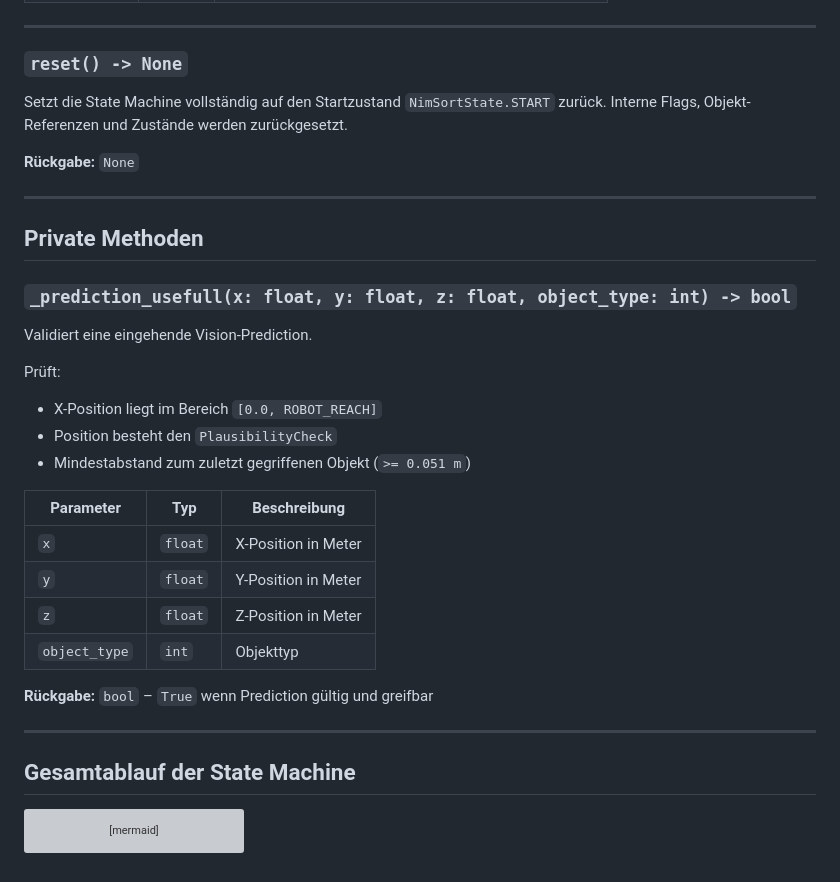
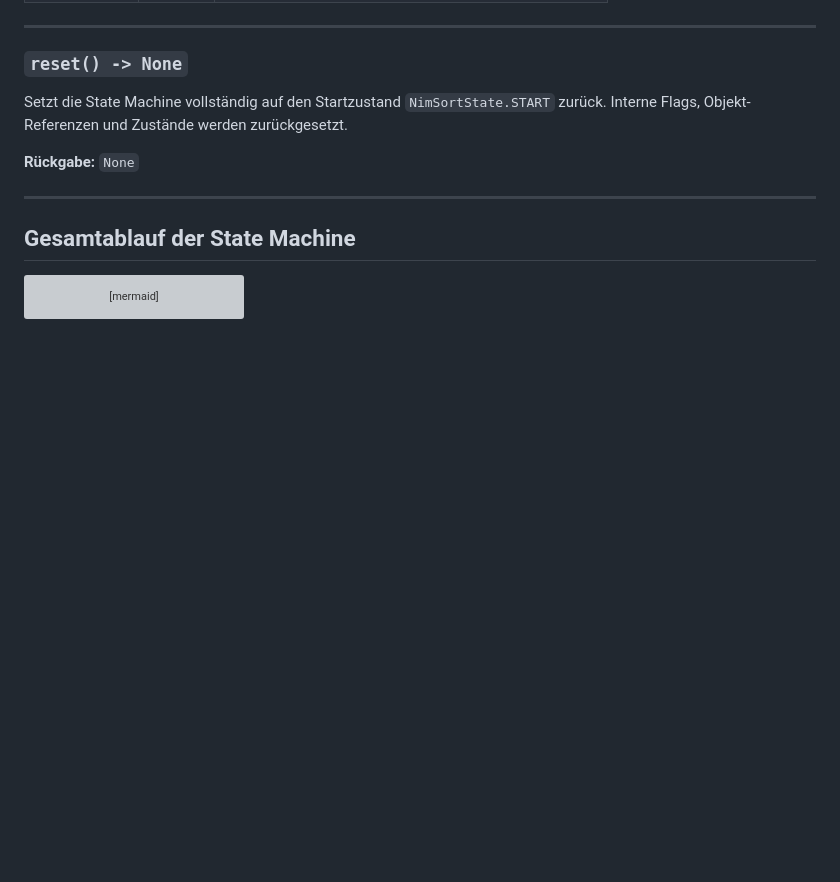
Before and after one commit to derlole/NimSort42, a Markdown page: docs/nimsort_logic/main_logic.md, the part around the change. GitHub-like rendering; blank space fills up the shorter version; grey boxes are pictures that could not be loaded.

````diff
--- a/docs/nimsort_logic/main_logic.md
+++ b/docs/nimsort_logic/main_logic.md
@@ -135,28 +135,6 @@ Setzt die State Machine vollständig auf den Startzustand `NimSortState.START` z
 **Rückgabe:** `None`
 
 ---
-
-## Private Methoden
-
-### `_prediction_usefull(x: float, y: float, z: float, object_type: int) -> bool`
-
-Validiert eine eingehende Vision-Prediction.
-
-Prüft:
-- X-Position liegt im Bereich `[0.0, ROBOT_REACH]`
-- Position besteht den `PlausibilityCheck`
-- Mindestabstand zum zuletzt gegriffenen Objekt (`>= 0.051 m`)
-
-| Parameter | Typ | Beschreibung |
-|---|---|---|
-| `x` | `float` | X-Position in Meter |
-| `y` | `float` | Y-Position in Meter |
-| `z` | `float` | Z-Position in Meter |
-| `object_type` | `int` | Objekttyp |
-
-**Rückgabe:** `bool` – `True` wenn Prediction gültig und greifbar
-
----
 ## Gesamtablauf der State Machine
 
 ```mermaid
````
Also changed, not shown: docs/nimsort_logic/postionprediction_logic.md (+0 -20 lines), documentation/documentation.md (+9 -60 lines).
